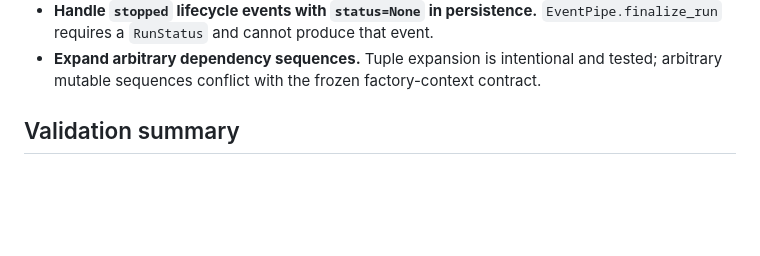
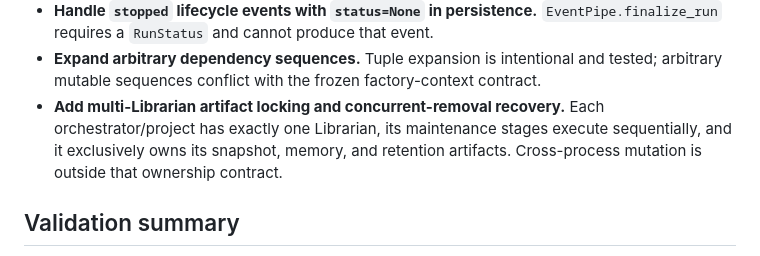
Before and after one commit to Tachion-Oy/roboz, a Markdown page: docs/coderabbit-findings.md, the part around one of its changes. GitHub-like rendering; blank space fills up the shorter version.

```diff
--- a/docs/coderabbit-findings.md
+++ b/docs/coderabbit-findings.md
@@ -147,6 +141,10 @@ librarian races remain possible.
 - **Expand arbitrary dependency sequences.** Tuple expansion is intentional and
   tested; arbitrary mutable sequences conflict with the frozen factory-context
   contract.
+- **Add multi-Librarian artifact locking and concurrent-removal recovery.** Each
+  orchestrator/project has exactly one Librarian, its maintenance stages execute
+  sequentially, and it exclusively owns its snapshot, memory, and retention
+  artifacts. Cross-process mutation is outside that ownership contract.
 
 ## Validation summary
 
```
Also changed, not shown: other parts of docs/coderabbit-findings.md (+11 -17 lines), docs/reference.md (+5 -2 lines).
